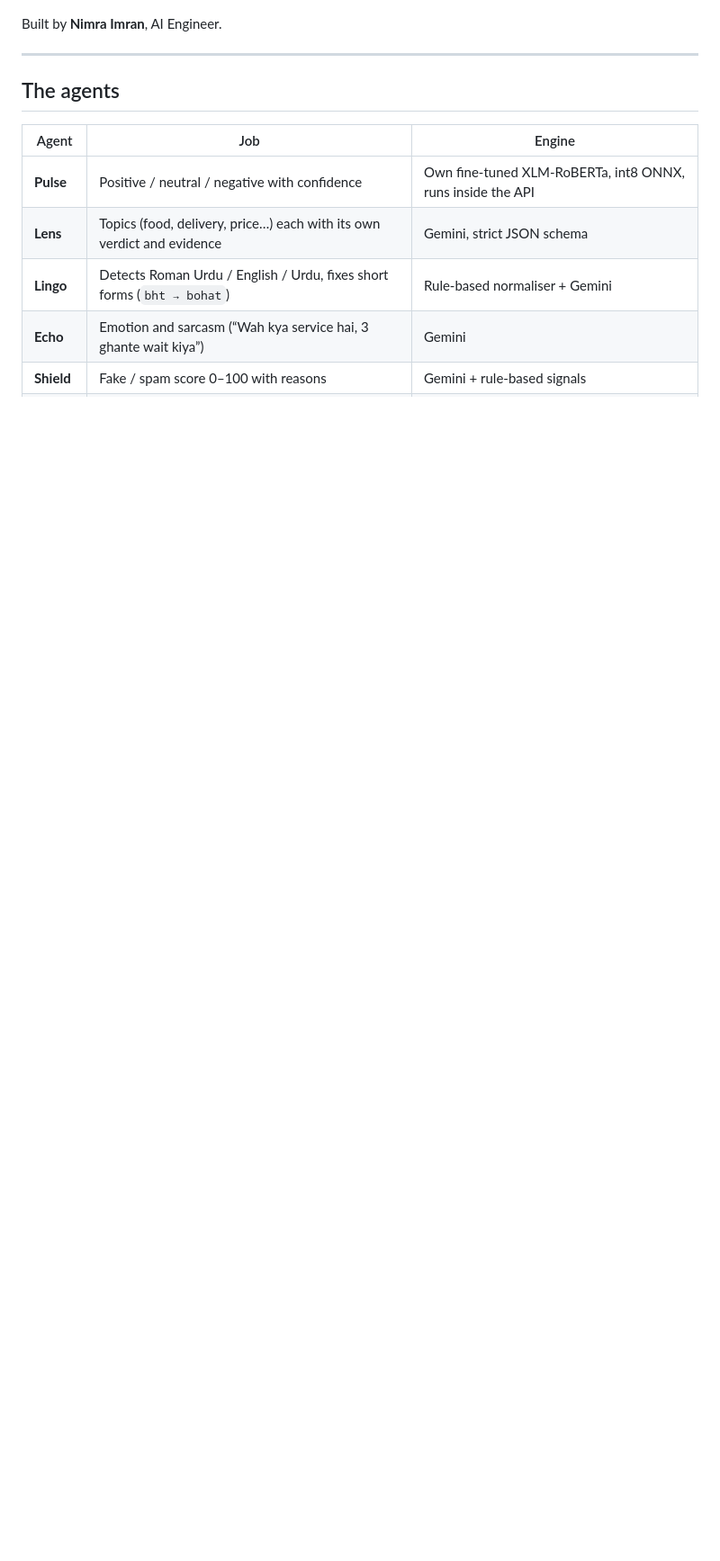
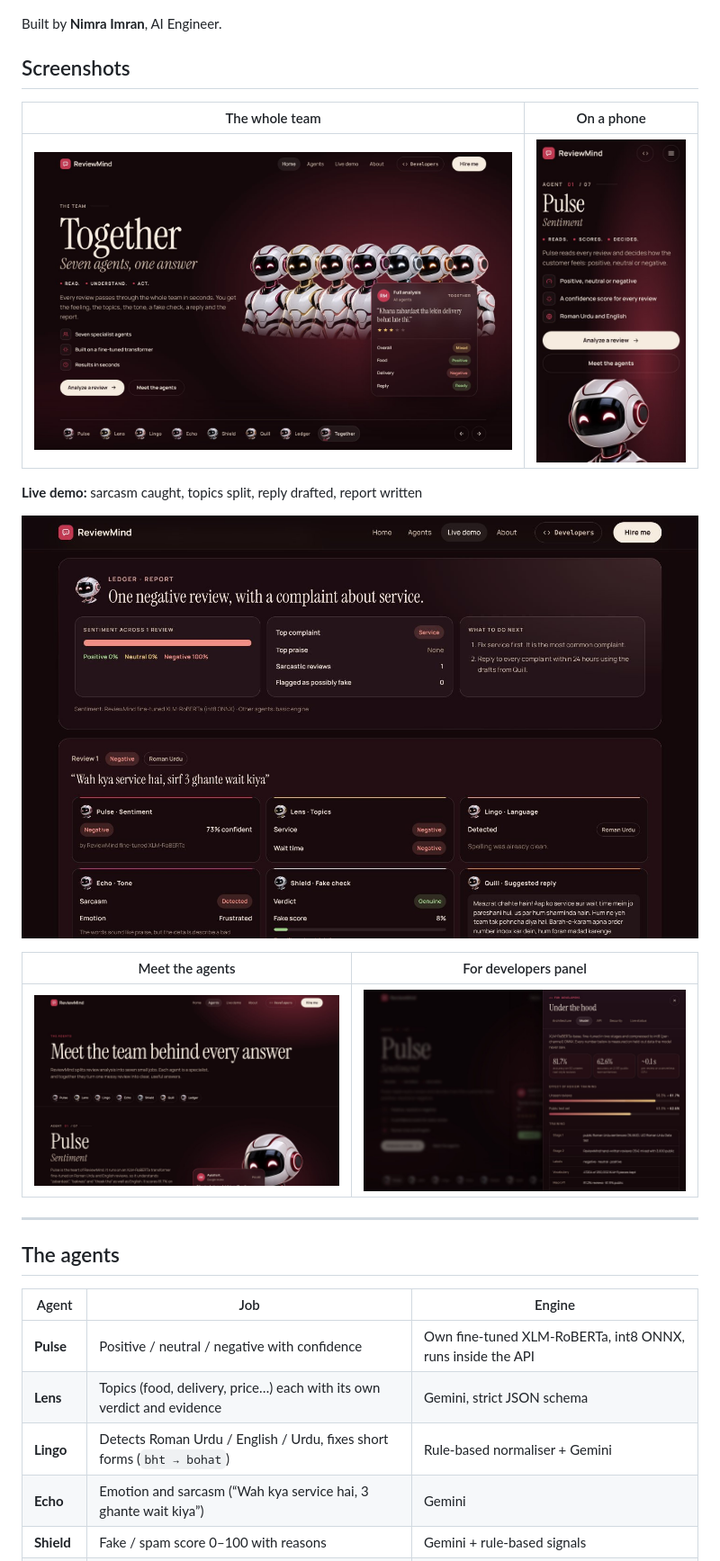
Before and after one commit to NimrahImran/reviewmind, a Markdown page: README.md, the part around one of its changes. Shown at 90% size. GitHub-like rendering; pictures changed too: docs/screenshots/agents.jpg (added), docs/screenshots/demo.jpg (added), docs/screenshots/developers.jpg (added); blank space fills up the shorter version.

Commit message:
Add screenshots and live links to the README

```diff
--- a/README.md
+++ b/README.md
@@ -7,4 +19,18 @@ ReviewMind turns messy reviews from Google, Daraz, Foodpanda and Instagram into
 Built by **Nimra Imran**, AI Engineer.
+
+## Screenshots
+
+| The whole team | On a phone |
+|---|---|
+| ![Seven agents together](docs/screenshots/team.jpg) | <img src="docs/screenshots/hero-phone.jpg" alt="ReviewMind on a phone" width="260"> |
+
+**Live demo:** sarcasm caught, topics split, reply drafted, report written
+
+![Live demo results](docs/screenshots/demo.jpg)
+
+| Meet the agents | For developers panel |
+|---|---|
+| ![Agents page](docs/screenshots/agents.jpg) | ![Developers panel with model metrics](docs/screenshots/developers.jpg) |
 
 ---
 
```
Also changed, not shown: other parts of README.md (+12 -0 lines), docs/screenshots/hero.jpg (added).
